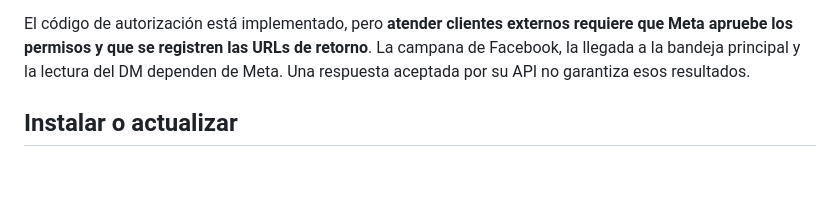
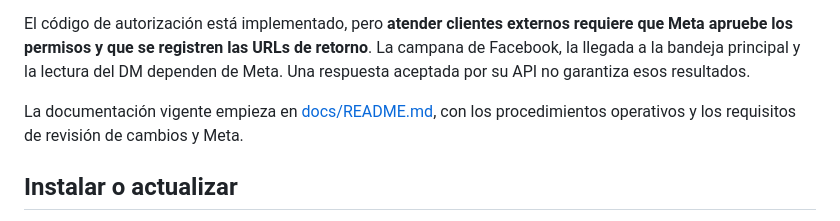
Before and after one commit to luisqui92/Conversa, a Markdown page: README.md, the part around the change. Rendered like a GitHub page; blank space fills up the shorter version.

Commit message:
Document review gates, Meta approval evidence and operational limits

```diff
--- a/README.md
+++ b/README.md
@@ -13,6 +13,8 @@ Plataforma en desarrollo de Lukmi SRL para responder comentarios y enviar inform
 - Tokens cifrados con AES-256-GCM y una llave fuera del volumen de SQLite. Renovación periódica de tokens largos válidos de Instagram y comprobación diaria de Facebook. Meta puede revocar autorizaciones; Facebook permite reconectar desde Canales.
 
 El código de autorización está implementado, pero **atender clientes externos requiere que Meta apruebe los permisos y que se registren las URLs de retorno**. La campana de Facebook, la llegada a la bandeja principal y la lectura del DM dependen de Meta. Una respuesta aceptada por su API no garantiza esos resultados.
+
+La documentación vigente empieza en [docs/README.md](docs/README.md), con los procedimientos operativos y los requisitos de revisión de cambios y Meta.
 
 ## Instalar o actualizar
 
```
Also changed, not shown: docs/README.md (added, +11 -0 lines), docs/operacion/revision-y-meta.md (added, +47 -0 lines).
